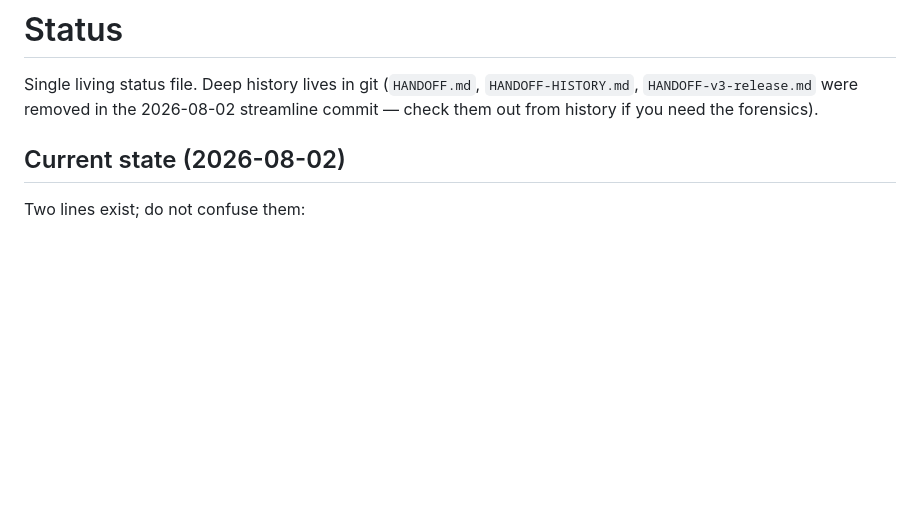
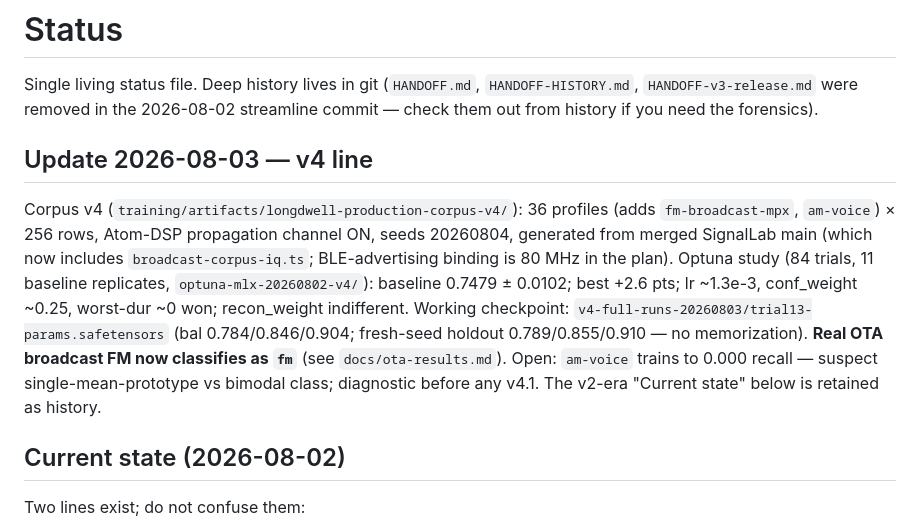
Before and after one commit to PhysicistJohn/Atom-Classifier, a Markdown page: STATUS.md, the part around the change. Drawn GitHub-style; blank space fills up the shorter version.

Commit message:
STATUS: record the v4 line and holdout verdict
Co-Authored-By: Claude Fable 5 <noreply@anthropic.com>

```diff
--- a/STATUS.md
+++ b/STATUS.md
@@ -3,6 +3,22 @@
 Single living status file. Deep history lives in git (`HANDOFF.md`,
 `HANDOFF-HISTORY.md`, `HANDOFF-v3-release.md` were removed in the 2026-08-02
 streamline commit — check them out from history if you need the forensics).
+
+## Update 2026-08-03 — v4 line
+
+Corpus v4 (`training/artifacts/longdwell-production-corpus-v4/`): 36
+profiles (adds `fm-broadcast-mpx`, `am-voice`) × 256 rows, Atom-DSP
+propagation channel ON, seeds 20260804, generated from merged SignalLab
+main (which now includes `broadcast-corpus-iq.ts`; BLE-advertising binding
+is 80 MHz in the plan). Optuna study (84 trials, 11 baseline replicates,
+`optuna-mlx-20260802-v4/`): baseline 0.7479 ± 0.0102; best +2.6 pts; lr
+~1.3e-3, conf_weight ~0.25, worst-dur ~0 won; recon_weight indifferent.
+Working checkpoint: `v4-full-runs-20260803/trial13-params.safetensors`
+(bal 0.784/0.846/0.904; fresh-seed holdout 0.789/0.855/0.910 — no
+memorization). **Real OTA broadcast FM now classifies as `fm`** (see
+`docs/ota-results.md`). Open: `am-voice` trains to 0.000 recall — suspect
+single-mean-prototype vs bimodal class; diagnostic before any v4.1.
+The v2-era "Current state" below is retained as history.
 
 ## Current state (2026-08-02)
 
```
